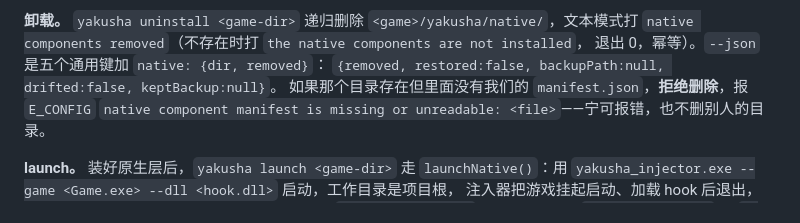
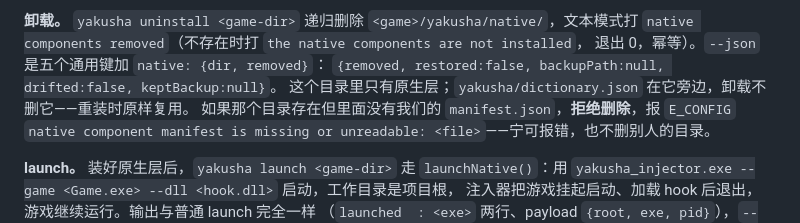
Before and after one commit to MagicalAlmond/Yakusha, a Markdown page: docs/engines.md, the part around the change. GitHub-like rendering.

```diff
--- a/docs/engines.md
+++ b/docs/engines.md
@@ -672,6 +672,7 @@ uninstall : yakusha uninstall "<abs>"
 `native components removed`（不存在时打 `the native components are not installed`，
 退出 0，幂等）。`--json` 是五个通用键加 `native: {dir, removed}`：
 `{removed, restored:false, backupPath:null, drifted:false, keptBackup:null}`。
+这个目录里只有原生层；`yakusha/dictionary.json` 在它旁边，卸载不删它——重装时原样复用。
 如果那个目录存在但里面没有我们的 `manifest.json`，**拒绝删除**，报 `E_CONFIG`
 `native component manifest is missing or unreadable: <file>`——宁可报错，也不删别人的目录。
 
```
Also changed, not shown: docs/commands.md (+2 -0 lines), docs/limitations.md (+1 -1 lines).
